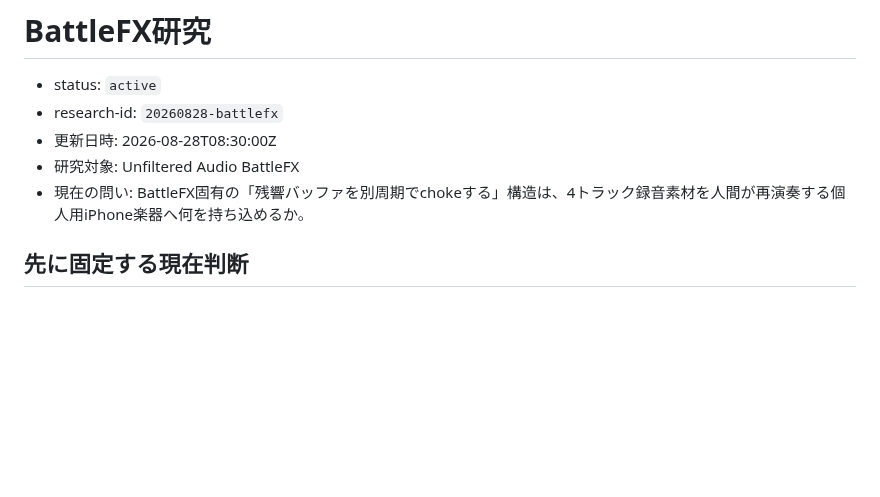
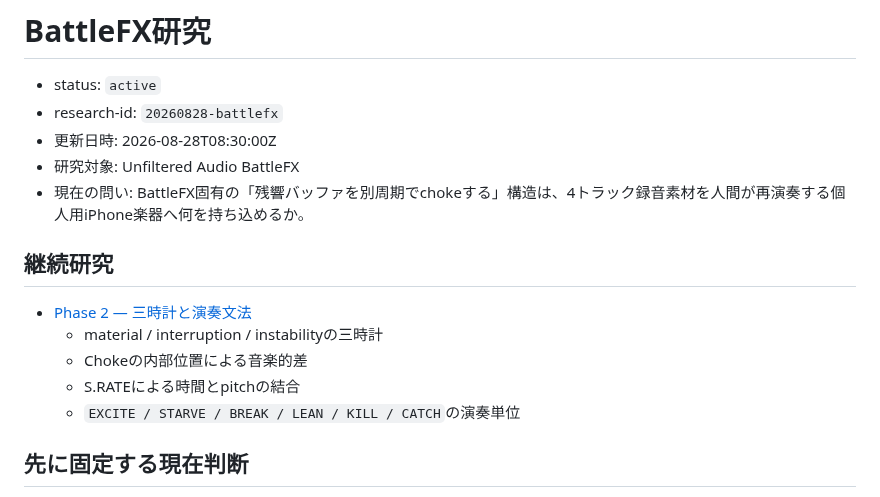
Before and after one commit to daken123-gif/sound-lab, a Markdown page: research/20260828-battlefx/README.md, the part around the change. GitHub-like rendering; blank space fills up the shorter version.

Commit message:
research: BattleFX Phase 2を索引へ接続

```diff
--- a/research/20260828-battlefx/README.md
+++ b/research/20260828-battlefx/README.md
@@ -5,6 +5,14 @@
 - 更新日時: 2026-08-28T08:30:00Z
 - 研究対象: Unfiltered Audio BattleFX
 - 現在の問い: BattleFX固有の「残響バッファを別周期でchokeする」構造は、4トラック録音素材を人間が再演奏する個人用iPhone楽器へ何を持ち込めるか。
+
+## 継続研究
+
+- [Phase 2 — 三時計と演奏文法](./PHASE_2.md)
+  - material / interruption / instabilityの三時計
+  - Chokeの内部位置による音楽的差
+  - S.RATEによる時間とpitchの結合
+  - `EXCITE / STARVE / BREAK / LEAN / KILL / CATCH`の演奏単位
 
 ## 先に固定する現在判断
 
```
